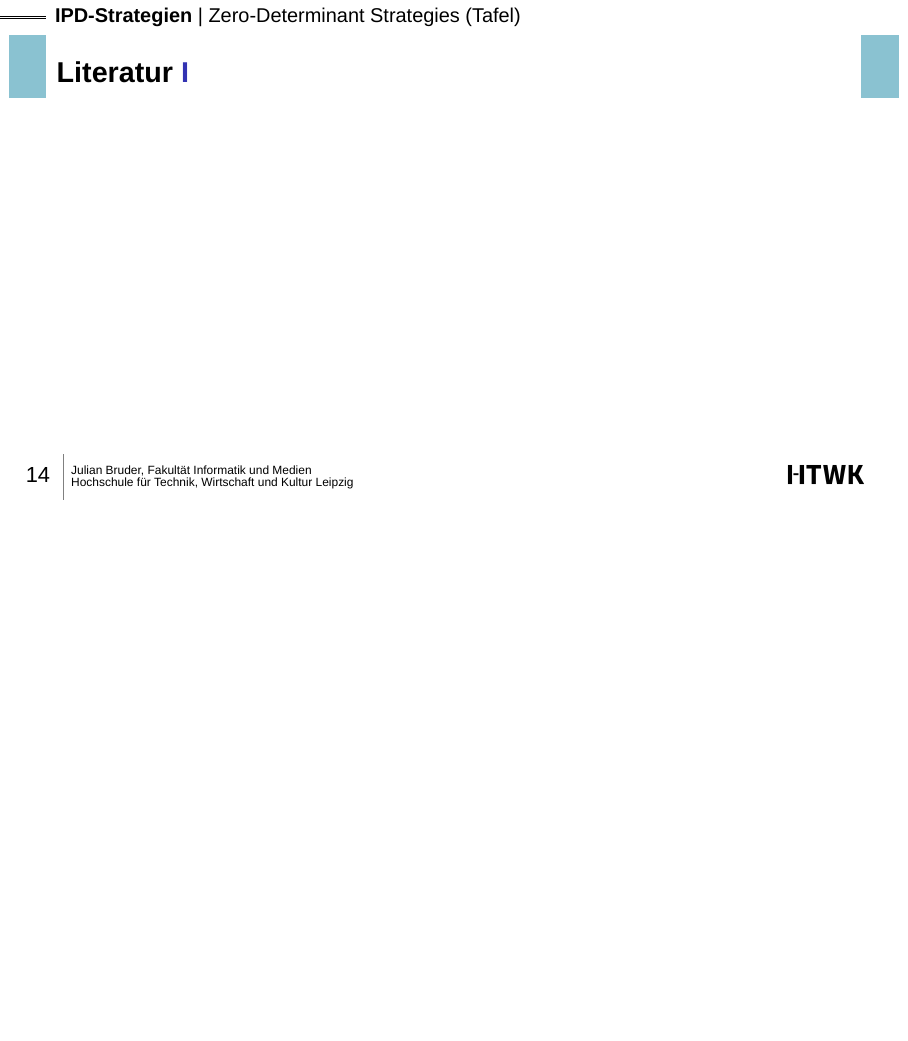
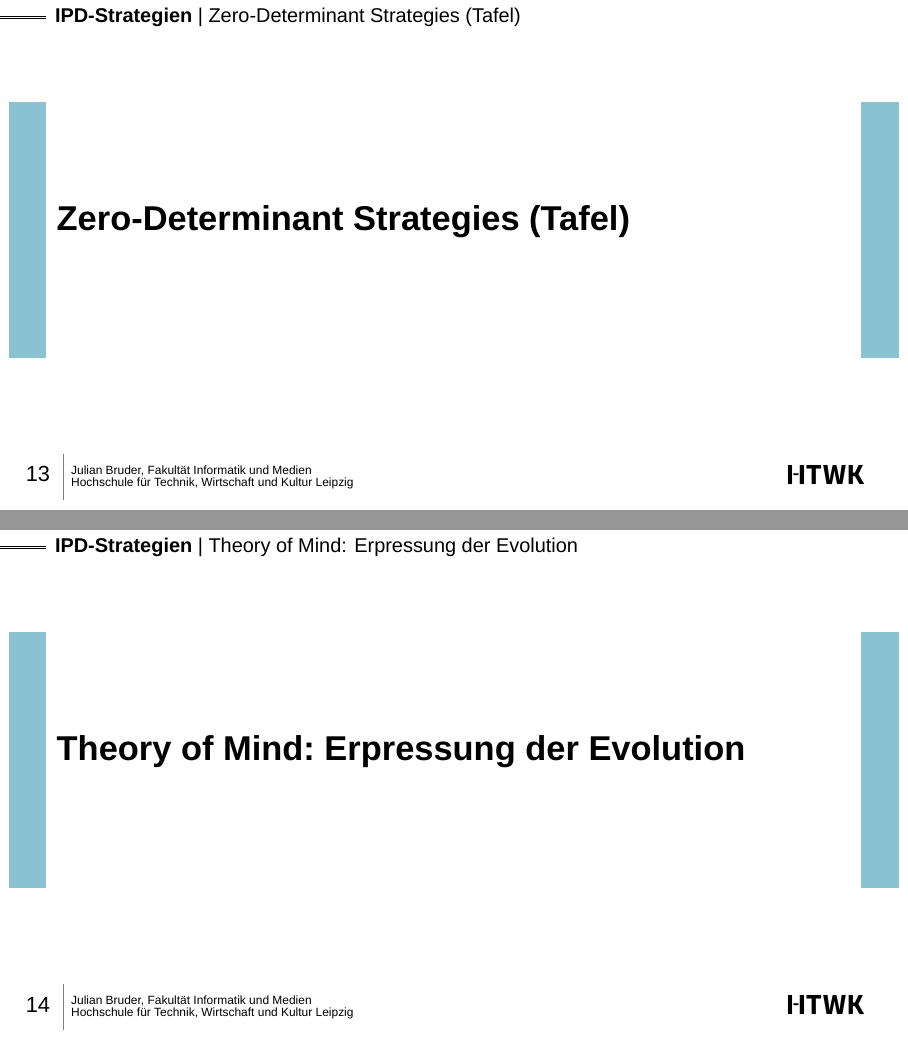
Before and after one commit to bruderj15/comsoc-ipd-presentation, LaTeX slides (src/main.tex, which reads src/slides/TheoryOfMind.tex): page 14 of 14 before the commit and pages 13 and 14 of 18 after it, the two joined at a grey line, the shorter picture padded with empty space. Compiled offline with XeLaTeX.

Commit message:
main: add theory of mind

```diff
--- /dev/null
+++ b/src/slides/TheoryOfMind.tex
@@ -0,0 +1,24 @@
+\section{Theory of Mind: Erpressung der Evolution}
+
+\begin{frame}{Evolution}
+    \begin{itemize}
+        \item Evolutionäre Strategie: Kontinuierliche Anpassung der Wahrscheinlichkeiten zur Kooperation, sodass eigener Score maximiert wird
+        \item Besonders einfach, wenn Strategie vom Gegner ignoriert wird: $v_p = (1, 1, 1, 1)$
+        \item Theory of Mind: \textit{Geglaubte} Strategie des Gegners in eigene Strategie mit einbeziehen
+        \item Was passiert, wenn ein erpressender Spieler und/oder ein evolutionärer Spieler Theory of Mind haben?
+    \end{itemize}
+\end{frame}
+
+\begin{frame}{Theory of Mind}
+    \begin{itemize}
+        \item Erpresser gegen Evolutionären, haben beide Theory of Mind vom anderen?
+        \item Beide nicht: Erfolgreiche Erpressung, kein Dilemma für Evolutionären
+        \item Nur Evolutionärer: IPD wird zu Ultimatum-Game
+        \begin{itemize}
+            \item Erpresser macht Angebot (via Erpressungs-Faktor $\lambda$)
+            \item Evolutionärer erkennt Erpressung, nimmt an oder lehnt ab
+        \end{itemize}
+        \item Nur Erpresser: Erfolgreiche Erpressung, kein Dilemma für Evolutionären
+        \item Beide: Abhängig von Theory of Mind about Mind (Anpassung eigener Strategie aufgrund Annahme Vorhandensein Theory of Mind beim Gegner)
+    \end{itemize}
+\end{frame}
```
Also changed, not shown: src/main.tex (+2 -0 lines).
